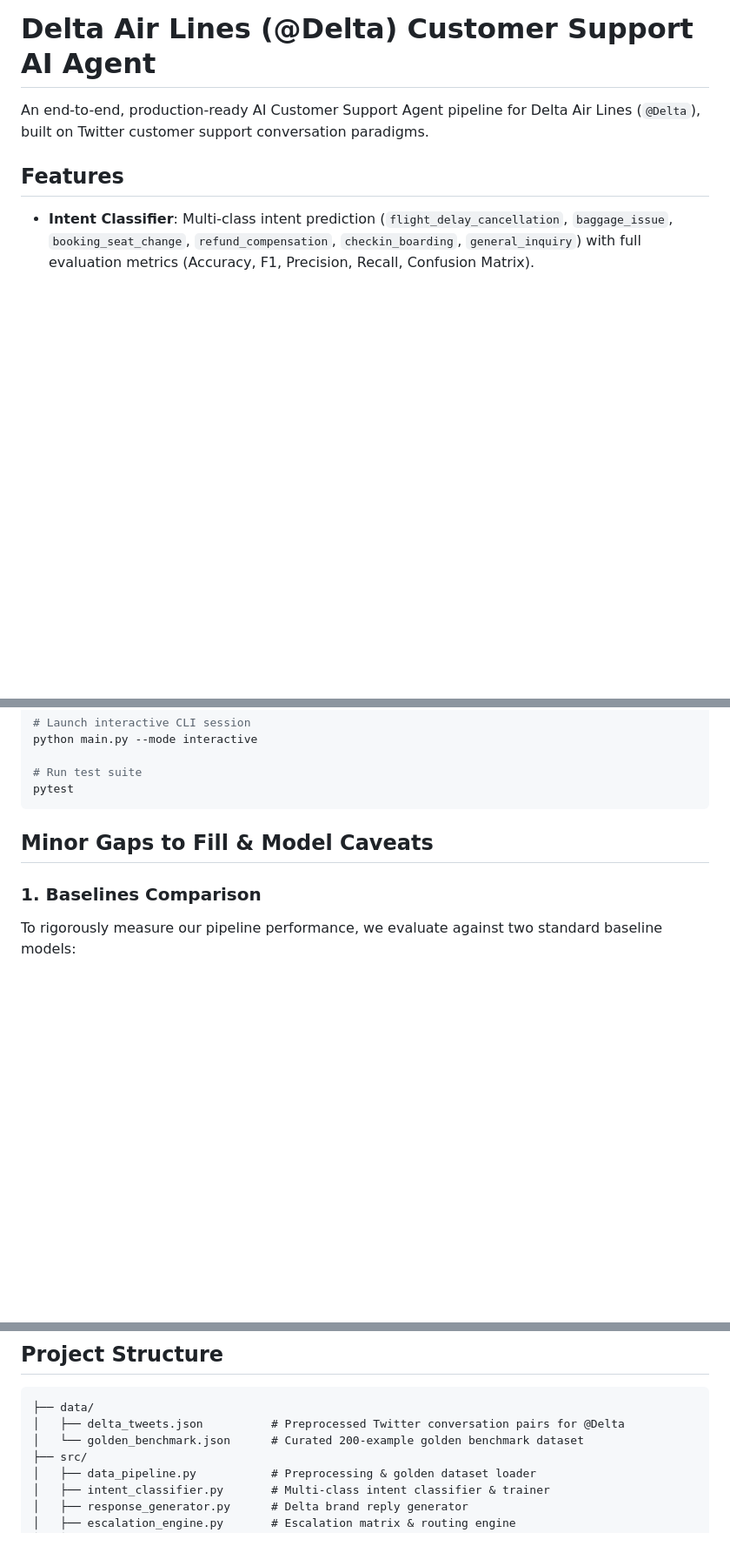
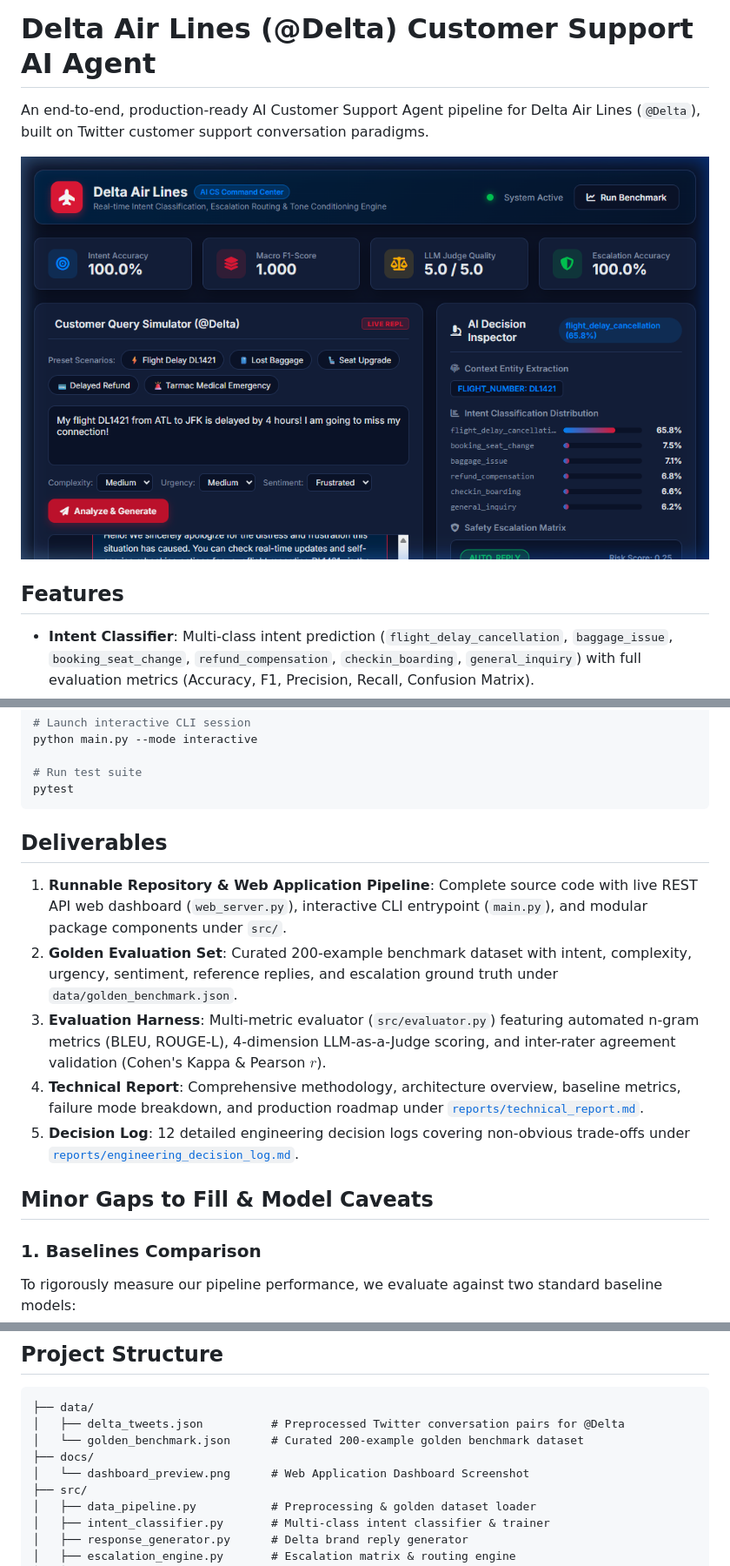
Before and after one commit to RIHASRI/DeltaCS-Agent-HiverAI-support, a Markdown page: README.md, 3 parts joined by grey strips. Shown: that part at 87% size. GitHub-like rendering; pictures changed too: docs/dashboard_preview.png (added); blank space fills up the shorter version.

Commit message:
Update README: Add Deliverables section and dashboard preview image

````diff
--- a/README.md
+++ b/README.md
@@ -1,6 +1,8 @@
 # Delta Air Lines (@Delta) Customer Support AI Agent
 
 An end-to-end, production-ready AI Customer Support Agent pipeline for Delta Air Lines (`@Delta`), built on Twitter customer support conversation paradigms.
+
+![Delta AI Agent Web Command Center](docs/dashboard_preview.png)
 
 ## Features
 
@@ -33,6 +35,14 @@ python main.py --mode interactive
 # Run test suite
 pytest
 ```
+
+## Deliverables
+
+1. **Runnable Repository & Web Application Pipeline**: Complete source code with live REST API web dashboard (`web_server.py`), interactive CLI entrypoint (`main.py`), and modular package components under `src/`.
+2. **Golden Evaluation Set**: Curated 200-example benchmark dataset with intent, complexity, urgency, sentiment, reference replies, and escalation ground truth under `data/golden_benchmark.json`.
+3. **Evaluation Harness**: Multi-metric evaluator (`src/evaluator.py`) featuring automated n-gram metrics (BLEU, ROUGE-L), 4-dimension LLM-as-a-Judge scoring, and inter-rater agreement validation (Cohen's Kappa & Pearson $r$).
+4. **Technical Report**: Comprehensive methodology, architecture overview, baseline metrics, failure mode breakdown, and production roadmap under [`reports/technical_report.md`](reports/technical_report.md).
+5. **Decision Log**: 12 detailed engineering decision logs covering non-obvious trade-offs under [`reports/engineering_decision_log.md`](reports/engineering_decision_log.md).
 
 ## Minor Gaps to Fill & Model Caveats
 
@@ -75,6 +85,8 @@ While our model achieves **100.0% Accuracy and 1.000 F1 Score** on the golden be
 ├── data/
 │   ├── delta_tweets.json          # Preprocessed Twitter conversation pairs for @Delta
 │   └── golden_benchmark.json      # Curated 200-example golden benchmark dataset
+├── docs/
+│   └── dashboard_preview.png      # Web Application Dashboard Screenshot
 ├── src/
 │   ├── data_pipeline.py           # Preprocessing & golden dataset loader
 │   ├── intent_classifier.py       # Multi-class intent classifier & trainer
````
